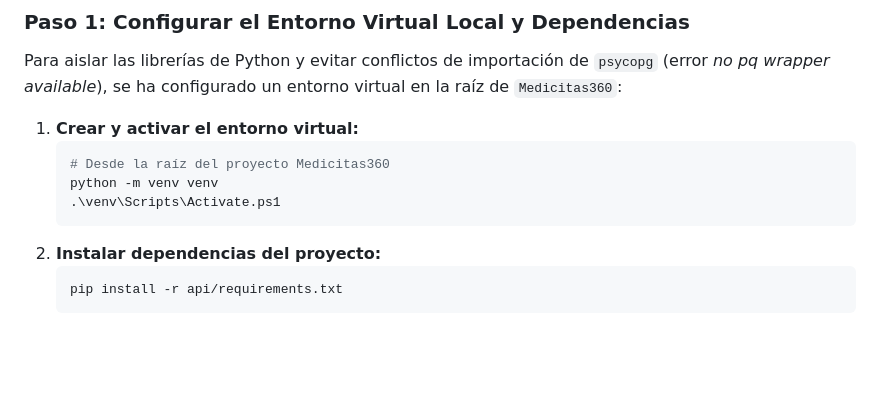
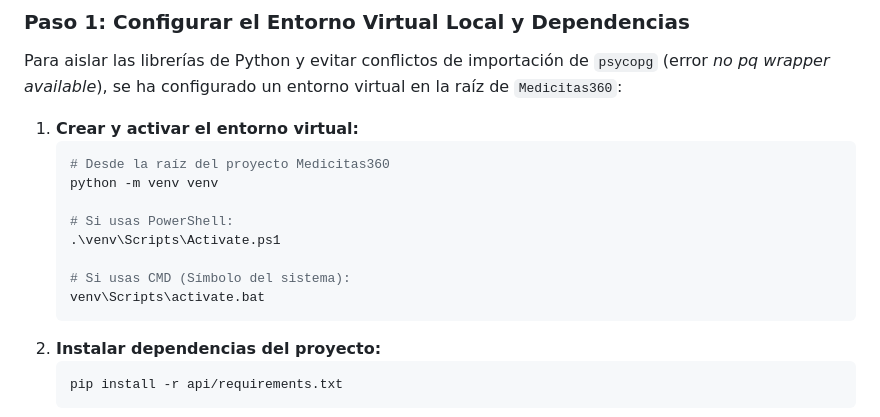
Before and after one commit to SteevenToala/MediCitas360, a Markdown page: README.md, the part around the change. Rendered like a GitHub page; blank space fills up the shorter version.

Commit message:
Update README.md with CMD activation syntax

````diff
--- a/README.md
+++ b/README.md
@@ -84,7 +84,12 @@ Para aislar las librerías de Python y evitar conflictos de importación de `psy
    ```powershell
    # Desde la raíz del proyecto Medicitas360
    python -m venv venv
+
+   # Si usas PowerShell:
    .\venv\Scripts\Activate.ps1
+
+   # Si usas CMD (Símbolo del sistema):
+   venv\Scripts\activate.bat
    ```
 2. **Instalar dependencias del proyecto:**
    ```powershell
````
